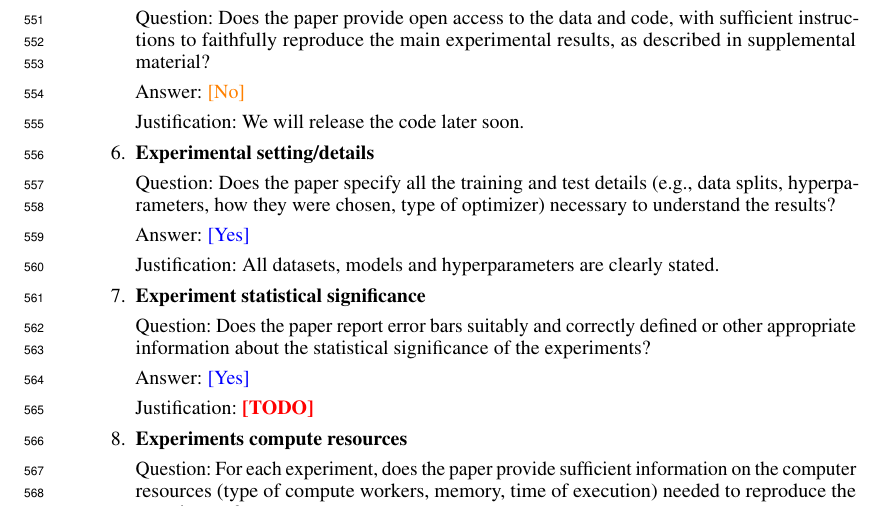
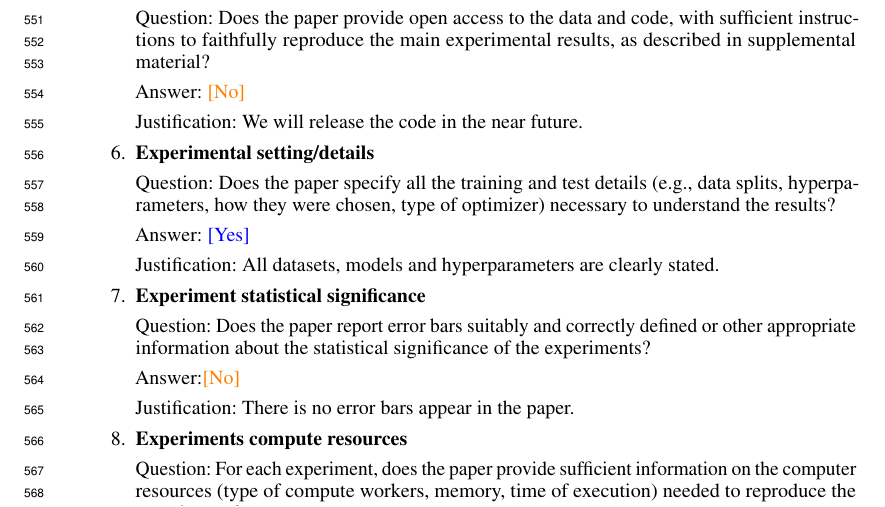
Before and after one commit to blaisegenest/vericompensate, a LaTeX paper (Neurips_2026/neurips_2026.tex, which reads Neurips_2026/appendix.tex): part of page 18 of 20, cut so that both start at the same text. Compiled offline with pdfLaTeX.

Commit message:
update the appendix (2).aux

```diff
--- a/Neurips_2026/appendix.tex
+++ b/Neurips_2026/appendix.tex
@@ -401,7 +401,7 @@ Now we finish the proof.
 	\item {\bf Open access to data and code}
 	\item[] Question: Does the paper provide open access to the data and code, with sufficient instructions to faithfully reproduce the main experimental results, as described in supplemental material?
 	\item[] Answer: \answerNo{} % Replace by \answerYes{}, \answerNo{}, or \answerNA{}.
-	\item[] Justification: We will release the code later soon.
+	\item[] Justification: We will release the code in the near future.
 
 
 
@@ -413,8 +413,8 @@ Now we finish the proof.
 
 	\item {\bf Experiment statistical significance}
 	\item[] Question: Does the paper report error bars suitably and correctly defined or other appropriate information about the statistical significance of the experiments?
-	\item[] Answer: \answerYes{} % Replace by \answerYes{}, \answerNo{}, or \answerNA{}.
-	\item[] Justification: \justificationTODO{}
+	\item[] Answer:\answerNo{} % Replace by \answerYes{}, \answerNo{}, or \answerNA{}.
+	\item[] Justification: There is no error bars appear in the paper.
 
 
 	\item {\bf Experiments compute resources}
```
